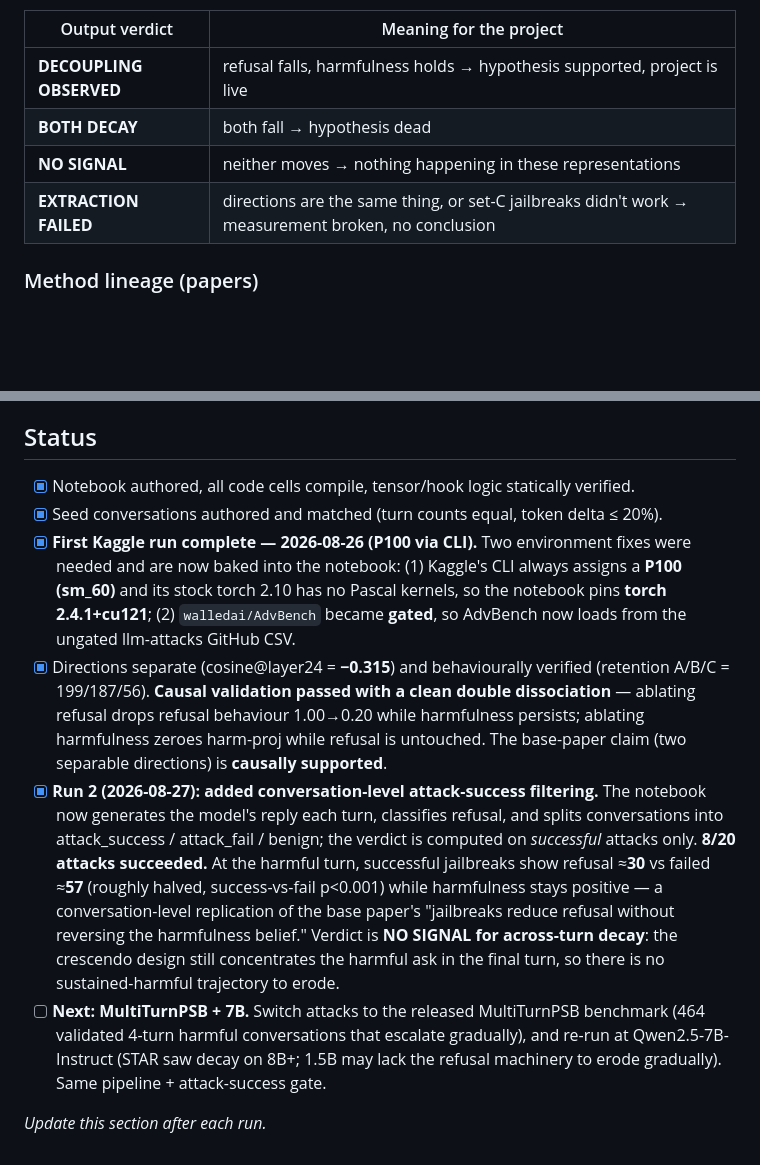
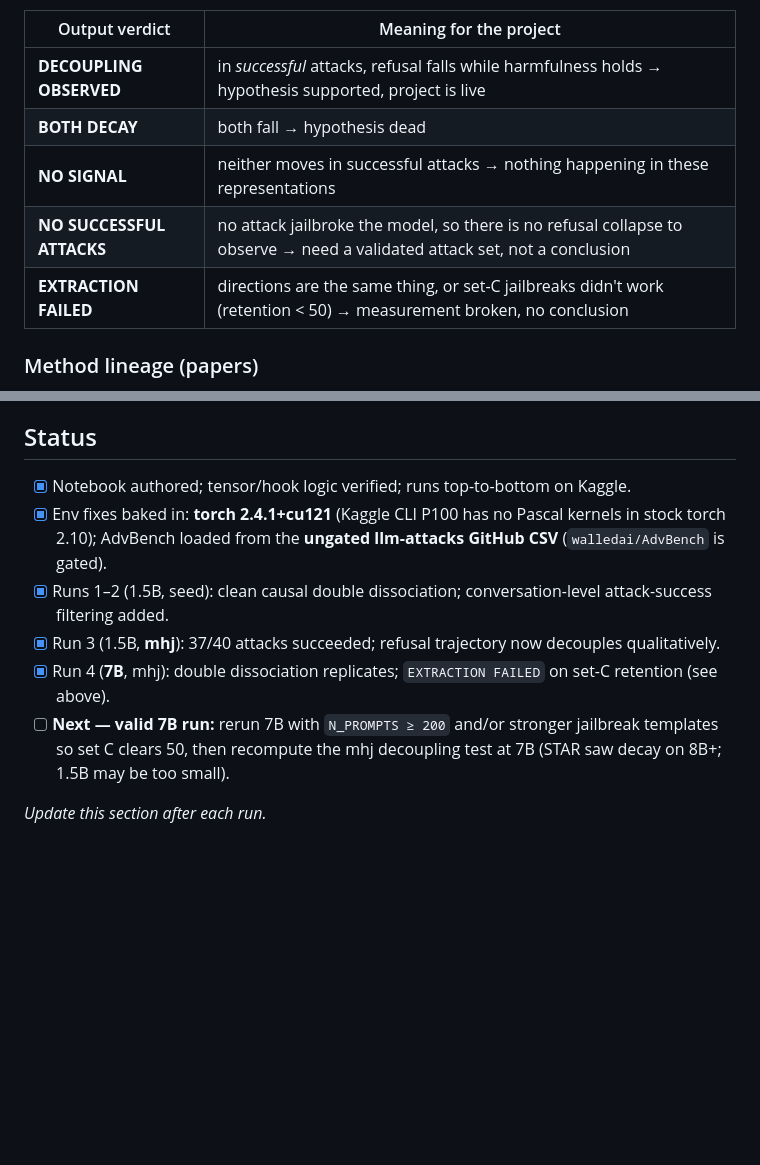
Before and after one commit to VSathveek/Research_On_Mechanistic_Interpretability, a Markdown page: major_project/README.md, 2 parts joined by grey strips. Rendered like a GitHub page; blank space fills up the shorter version.

```diff
--- a/major_project/README.md
+++ b/major_project/README.md
@@ -23,10 +23,11 @@ harmful. The whole design is built so all outcomes are visible, not just success
 
 | Output verdict | Meaning for the project |
 |---|---|
-| **DECOUPLING OBSERVED** | refusal falls, harmfulness holds → hypothesis supported, project is live |
+| **DECOUPLING OBSERVED** | in *successful* attacks, refusal falls while harmfulness holds → hypothesis supported, project is live |
 | **BOTH DECAY** | both fall → hypothesis dead |
-| **NO SIGNAL** | neither moves → nothing happening in these representations |
-| **EXTRACTION FAILED** | directions are the same thing, or set-C jailbreaks didn't work → measurement broken, no conclusion |
+| **NO SIGNAL** | neither moves in successful attacks → nothing happening in these representations |
+| **NO SUCCESSFUL ATTACKS** | no attack jailbroke the model, so there is no refusal collapse to observe → need a validated attack set, not a conclusion |
+| **EXTRACTION FAILED** | directions are the same thing, or set-C jailbreaks didn't work (retention < 50) → measurement broken, no conclusion |
 
 ### Method lineage (papers)
 - **Base:** *LLMs Encode Harmfulness and Refusal Separately* — arXiv **2507.11878**. Harmfulness and
@@ -126,25 +176,12 @@ back to 8-bit automatically and prints a note.
 ## Status
 
-- [x] Notebook authored, all code cells compile, tensor/hook logic statically verified.
-- [x] Seed conversations authored and matched (turn counts equal, token delta ≤ 20%).
-- [x] **First Kaggle run complete — 2026-08-26 (P100 via CLI).** Two environment fixes were needed and
-      are now baked into the notebook: (1) Kaggle's CLI always assigns a **P100 (sm_60)** and its stock
-      torch 2.10 has no Pascal kernels, so the notebook pins **torch 2.4.1+cu121**; (2) `walledai/AdvBench`
-      became **gated**, so AdvBench now loads from the ungated llm-attacks GitHub CSV.
-- [x] Directions separate (cosine@layer24 = **−0.315**) and behaviourally verified (retention A/B/C =
-      199/187/56). **Causal validation passed with a clean double dissociation** — ablating refusal drops
-      refusal behaviour 1.00→0.20 while harmfulness persists; ablating harmfulness zeroes harm-proj while
-      refusal is untouched. The base-paper claim (two separable directions) is **causally supported**.
-- [x] **Run 2 (2026-08-27): added conversation-level attack-success filtering.** The notebook now
-      generates the model's reply each turn, classifies refusal, and splits conversations into
-      attack_success / attack_fail / benign; the verdict is computed on *successful* attacks only.
-      **8/20 attacks succeeded.** At the harmful turn, successful jailbreaks show refusal ≈**30** vs failed
-      ≈**57** (roughly halved, success-vs-fail p<0.001) while harmfulness stays positive — a
-      conversation-level replication of the base paper's "jailbreaks reduce refusal without reversing the
-      harmfulness belief." Verdict is **NO SIGNAL for across-turn decay**: the crescendo design still
-      concentrates the harmful ask in the final turn, so there is no sustained-harmful trajectory to erode.
-- [ ] **Next: MultiTurnPSB + 7B.** Switch attacks to the released MultiTurnPSB benchmark (464 validated
-      4-turn harmful conversations that escalate gradually), and re-run at Qwen2.5-7B-Instruct (STAR saw
-      decay on 8B+; 1.5B may lack the refusal machinery to erode gradually). Same pipeline + attack-success gate.
+- [x] Notebook authored; tensor/hook logic verified; runs top-to-bottom on Kaggle.
+- [x] Env fixes baked in: **torch 2.4.1+cu121** (Kaggle CLI P100 has no Pascal kernels in stock torch 2.10);
+      AdvBench loaded from the **ungated llm-attacks GitHub CSV** (`walledai/AdvBench` is gated).
+- [x] Runs 1–2 (1.5B, seed): clean causal double dissociation; conversation-level attack-success filtering added.
+- [x] Run 3 (1.5B, **mhj**): 37/40 attacks succeeded; refusal trajectory now decouples qualitatively.
+- [x] Run 4 (**7B**, mhj): double dissociation replicates; `EXTRACTION FAILED` on set-C retention (see above).
+- [ ] **Next — valid 7B run:** rerun 7B with `N_PROMPTS ≥ 200` and/or stronger jailbreak templates so set C
+      clears 50, then recompute the mhj decoupling test at 7B (STAR saw decay on 8B+; 1.5B may be too small).
 
 _Update this section after each run._
```
Also changed, not shown: other parts of major_project/README.md (+58 -9 lines).
